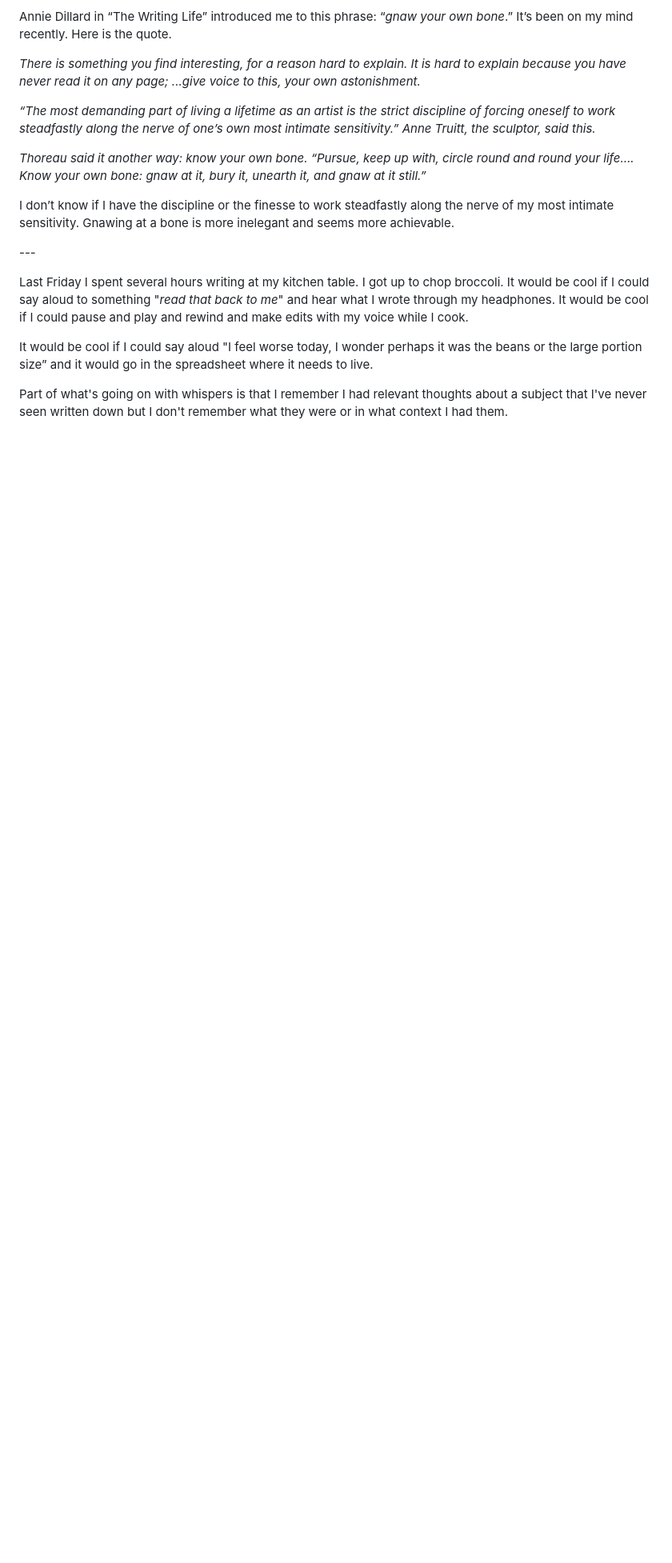
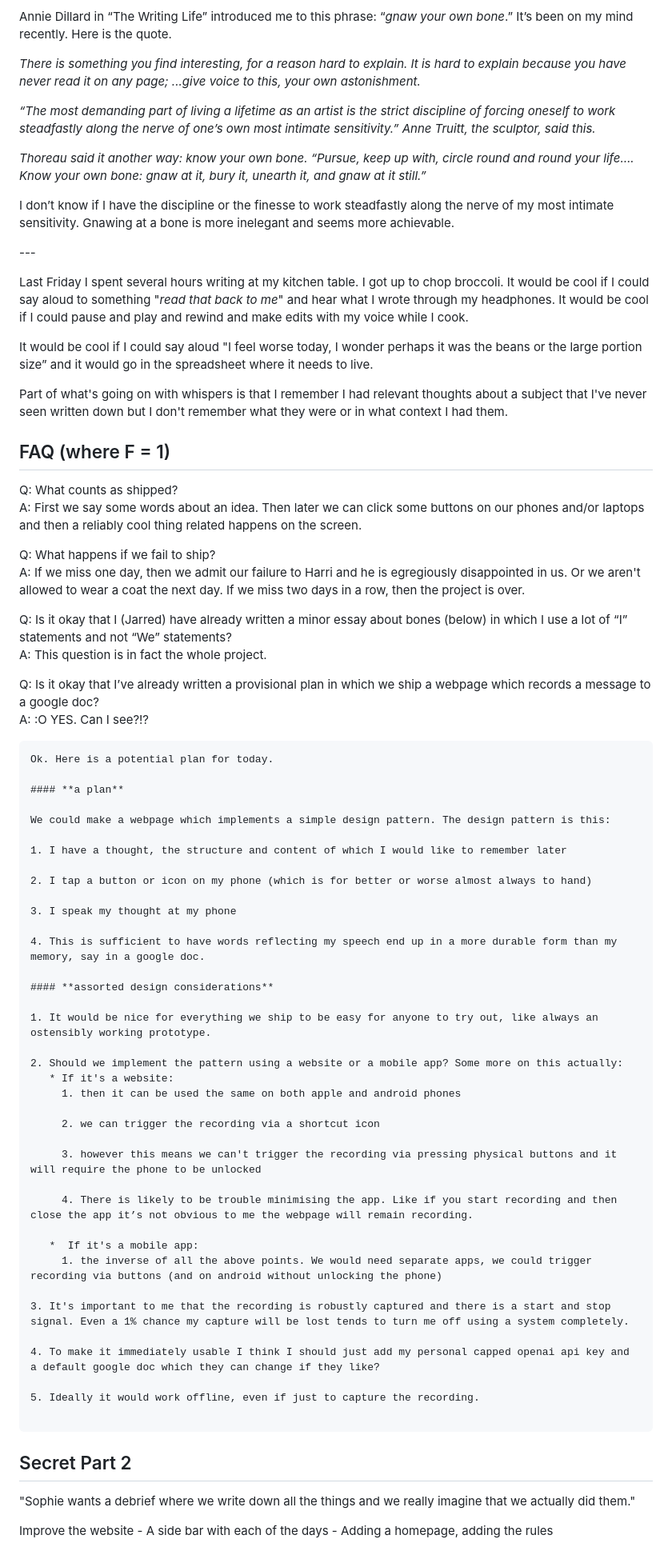
Before and after one commit to filmerjarred/sophie-jarred-research-log, a Markdown page: ship-december/day-1/sophie-margin.md, the part around the change printed below. Shown: that part at 80% size. Drawn GitHub-style; blank space fills up the shorter version.

Commit message:
my post + debrief agenda

````diff
--- a/ship-december/day-1/sophie-margin.md
+++ b/ship-december/day-1/sophie-margin.md
@@ -80,3 +103,65 @@ Last Friday I spent several hours writing at my kitchen table. I got up to chop
 It would be cool if I could say aloud "I feel worse today, I wonder perhaps it was the beans or the large portion size” and it would go in the spreadsheet where it needs to live.
 
 Part of what's going on with whispers is that I remember I had relevant thoughts about a subject that I've never seen written down but I don't remember what they were or in what context I had them.
+
+## FAQ (where F = 1)
+
+Q:  What counts as shipped?
+A: First we say some words about an idea. Then later we can click some buttons on our phones and/or laptops and then a reliably cool thing related happens on the screen.
+
+Q: What happens if we fail to ship?
+A: If we miss one day, then we admit our failure to Harri and he is egregiously disappointed in us. Or we aren't allowed to wear a coat the next day. If we miss two days in a row, then the project is over.
+
+Q: Is it okay that I (Jarred) have already written a minor essay about bones (below) in which I use a lot of “I” statements and not “We” statements?
+A: This question is in fact the whole project.
+
+Q: Is it okay that I’ve already written a provisional plan in which we ship a webpage which records a message to a google doc?
+A: :O YES. Can I see?\!?
+
+```
+Ok. Here is a potential plan for today.
+
+#### **a plan**
+
+We could make a webpage which implements a simple design pattern. The design pattern is this:
+
+1. I have a thought, the structure and content of which I would like to remember later
+
+2. I tap a button or icon on my phone (which is for better or worse almost always to hand)
+
+3. I speak my thought at my phone
+
+4. This is sufficient to have words reflecting my speech end up in a more durable form than my memory, say in a google doc.
+
+#### **assorted design considerations**
+
+1. It would be nice for everything we ship to be easy for anyone to try out, like always an ostensibly working prototype.
+
+2. Should we implement the pattern using a website or a mobile app? Some more on this actually:
+   * If it's a website:
+     1. then it can be used the same on both apple and android phones
+
+     2. we can trigger the recording via a shortcut icon
+
+     3. however this means we can't trigger the recording via pressing physical buttons and it will require the phone to be unlocked
+
+     4. There is likely to be trouble minimising the app. Like if you start recording and then close the app it’s not obvious to me the webpage will remain recording.
+
+   *  If it's a mobile app:
+     1. the inverse of all the above points. We would need separate apps, we could trigger recording via buttons (and on android without unlocking the phone)
+
+3. It's important to me that the recording is robustly captured and there is a start and stop signal. Even a 1% chance my capture will be lost tends to turn me off using a system completely.
+
+4. To make it immediately usable I think I should just add my personal capped openai api key and a default google doc which they can change if they like?
+
+5. Ideally it would work offline, even if just to capture the recording.
+
+```
+
+## Secret Part 2
+
+"Sophie wants a debrief where we write down all the things and we really imagine that we actually did them."
+
+Improve the website
+    - A side bar with each of the days
+    - Adding a homepage, adding the rules
````
Also changed, not shown: other parts of ship-december/day-1/sophie-margin.md (+28 -5 lines).
